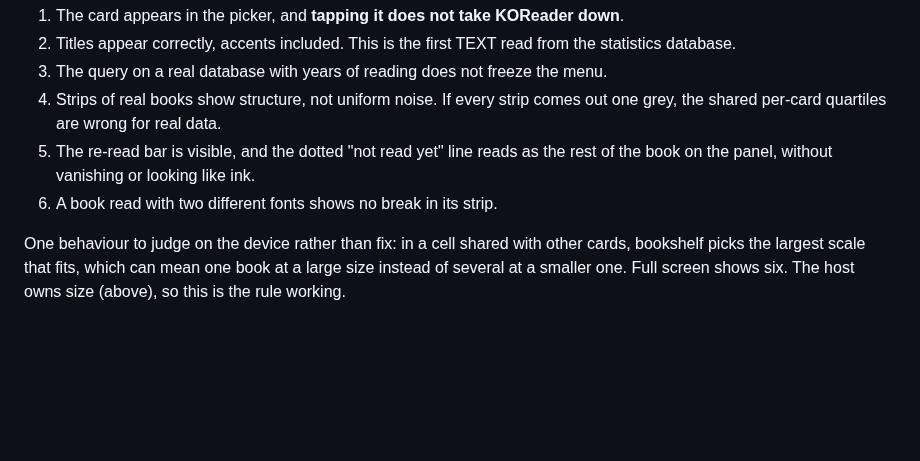
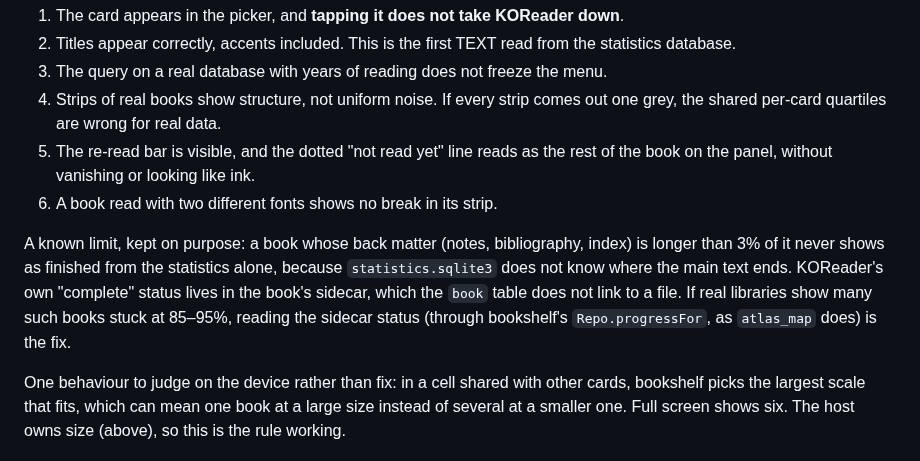
Before and after one commit to amycardoso/reading-atlas, a Markdown page: docs/CARRY-FORWARD.md, the part around the change. Drawn GitHub-style; blank space fills up the shorter version.

Commit message:
fix: fourth review round on the fingerprint
- 'Read' is relative to the reader's pace in each book: a quarter of the
  median seconds per page, never below 5 s. Runs of endnote look-ups no
  longer move progress or turn session starts into re-reads.
- Density divides a bucket's time by the pages read in it, not its full
  width, so edges of read stretches are no longer pale.
- The frontier re-checks only windows containing a page read that day,
  each in O(log pages) through two Fenwick trees.
- source: the no-data state is re-asked every max_age, not every retry;
  a refresh that returns the cached object fires no repaint. The
  fingerprint query returns the same analysis when a cheap signature of
  the database result is unchanged.
- db: only books with page rows take a LIMIT slot.
- Time reads '3 h 05 min' with units through gettext, no decimal point.
- The five greys live in atlas/ink.lua, shared by grid and strip.

Not changed, on purpose and documented: a book whose back matter is over
3% of it cannot show 'finished' from the statistics alone.

14 suites, 225 tests.

Co-Authored-By: Claude Opus 5.5 <noreply@anthropic.com>
Claude-Session: https://claude.ai/code/session_01LhfcEz8c6JFzQbexeerFbu

```diff
--- a/docs/CARRY-FORWARD.md
+++ b/docs/CARRY-FORWARD.md
@@ -146,6 +146,14 @@ Kindle sizes, with no errors in the log. None of that is e-ink or a slow CPU:
    the rest of the book on the panel, without vanishing or looking like ink.
 6. A book read with two different fonts shows no break in its strip.
 
+A known limit, kept on purpose: a book whose back matter (notes, bibliography,
+index) is longer than 3% of it never shows as finished from the statistics
+alone, because `statistics.sqlite3` does not know where the main text ends.
+KOReader's own "complete" status lives in the book's sidecar, which the `book`
+table does not link to a file. If real libraries show many such books stuck at
+85–95%, reading the sidecar status (through bookshelf's `Repo.progressFor`,
+as `atlas_map` does) is the fix.
+
 One behaviour to judge on the device rather than fix: in a cell shared with
 other cards, bookshelf picks the largest scale that fits, which can mean one
 book at a large size instead of several at a smaller one. Full screen shows
```
Also changed, not shown: README.md (+1 -1 lines), docs/img/atlas-fingerprint.png, docs/img/dashboard.png, 13 other files.
